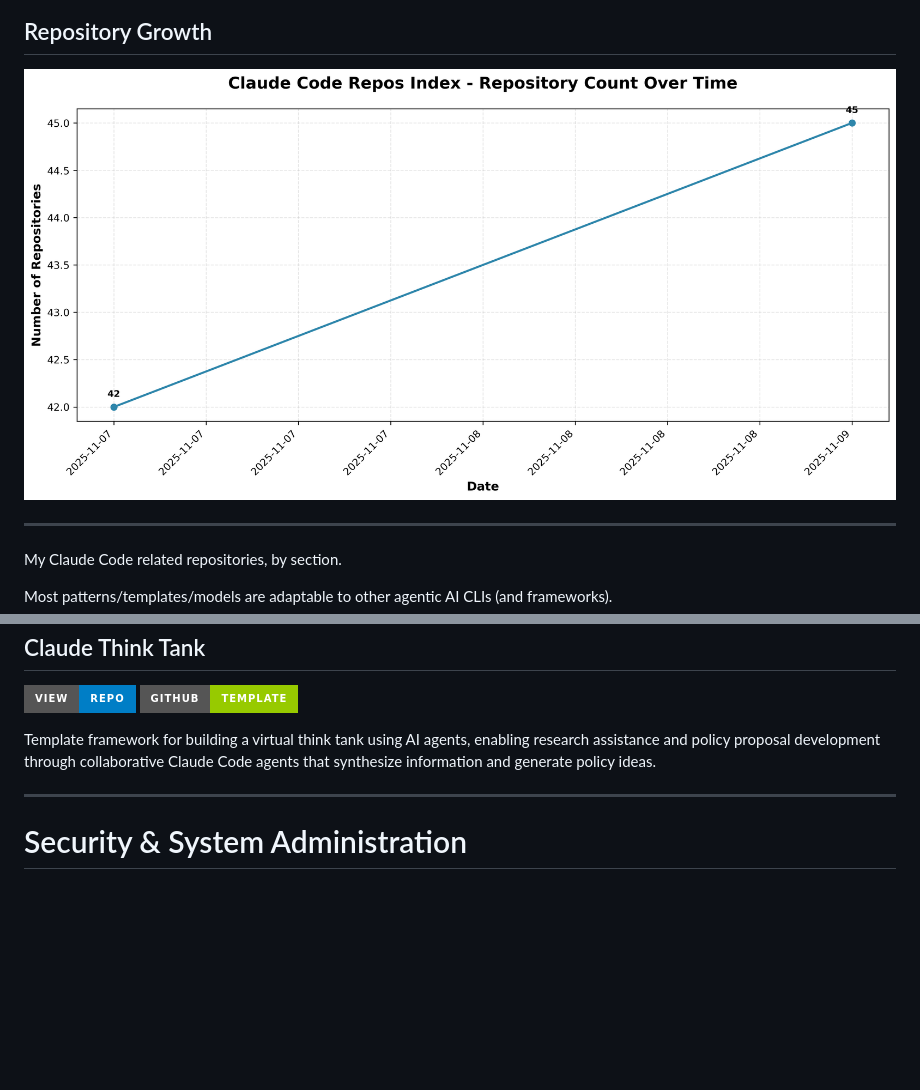
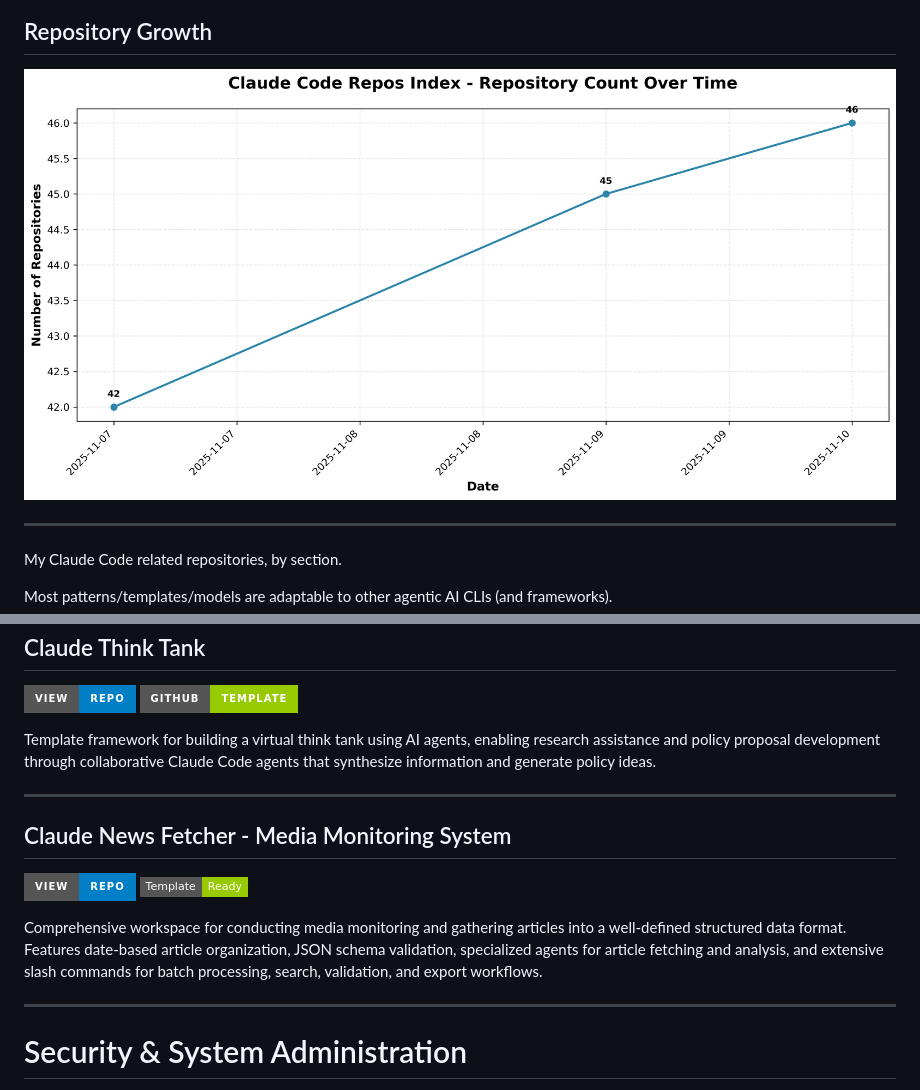
Before and after one commit to danielrosehill/Claude-Code-Repos-Index, a Markdown page: README.md, 2 parts joined by grey strips. Drawn GitHub-style; pictures changed too: repo-count-chart.png; badges without logos; blank space fills up the shorter version.

Commit message:
Add Claude News Fetcher - Media Monitoring System to index
Added new repository to Workspace & Workflow Templates section:
- Claude News Fetcher - Media Monitoring System
- Comprehensive workspace for media monitoring and article gathering
- Features date-based organization, JSON schema validation
- Includes specialized agents and extensive slash commands

🤖 Generated with [Claude Code](https://claude.com/claude-code)

Co-Authored-By: Claude <noreply@anthropic.com>

```diff
--- a/README.md
+++ b/README.md
@@ -343,6 +343,13 @@ Template framework for building a virtual think tank using AI agents, enabling r
 
 ---
 
+## Claude News Fetcher - Media Monitoring System
+[![View Repo](https://img.shields.io/badge/View-Repo-blue?style=for-the-badge&logo=github)](https://github.com/danielrosehill/Claude-PR-And-Media-Monitoring-Workspace) ![Template](https://img.shields.io/badge/Template-Ready-green?style=flat-square)
+
+Comprehensive workspace for conducting media monitoring and gathering articles into a well-defined structured data format. Features date-based article organization, JSON schema validation, specialized agents for article fetching and analysis, and extensive slash commands for batch processing, search, validation, and export workflows.
+
+---
+
 # Security & System Administration
 
 Claude Workspace repositories focused on system administration, security auditing, and infrastructure maintenance across desktop and remote environments.
```
Also changed, not shown: 1 other file.
